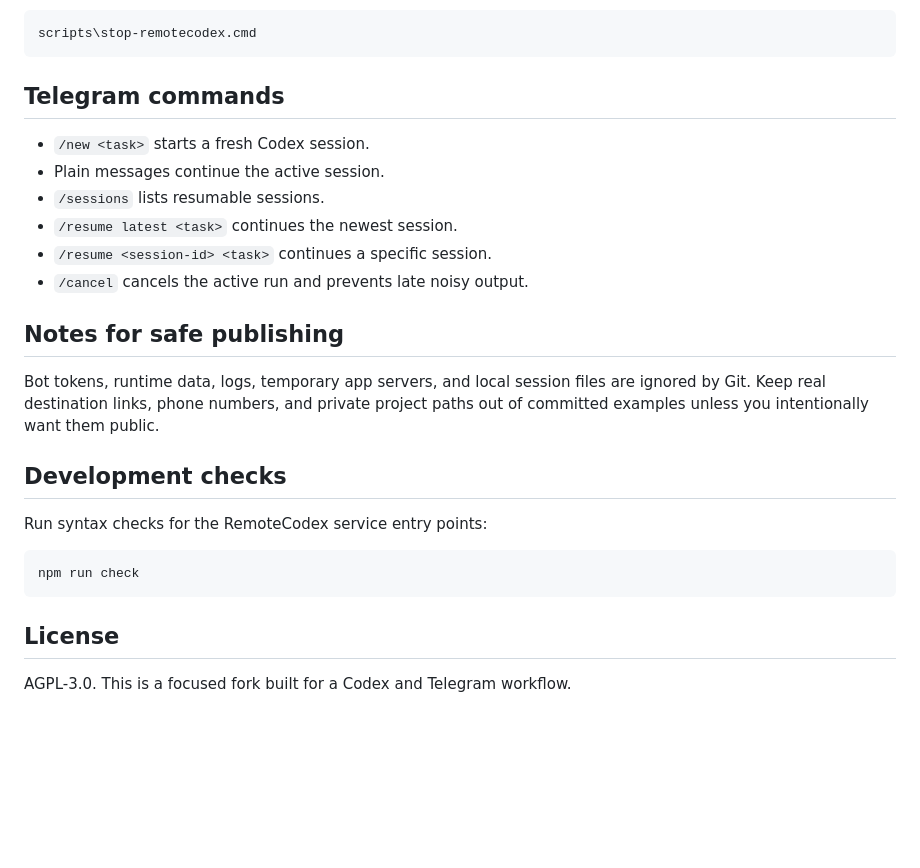
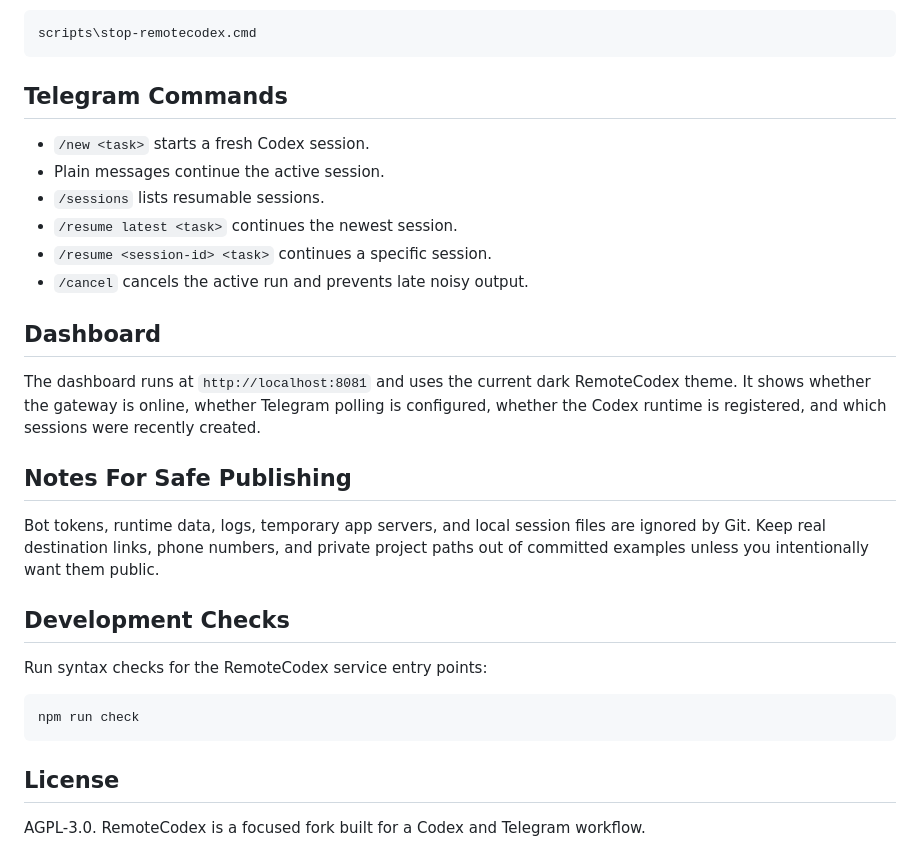
Before and after one commit to kuwe77/RemoteCodex, a Markdown page: README.md, the part around the change printed below. Drawn GitHub-style; blank space fills up the shorter version.

````diff
--- a/README.md
+++ b/README.md
@@ -54,7 +64,7 @@ Stop the gateway:
 scripts\stop-remotecodex.cmd
 ```
 
-## Telegram commands
+## Telegram Commands
 
 - `/new <task>` starts a fresh Codex session.
 - Plain messages continue the active session.
@@ -63,11 +73,15 @@ scripts\stop-remotecodex.cmd
 - `/resume <session-id> <task>` continues a specific session.
 - `/cancel` cancels the active run and prevents late noisy output.
 
-## Notes for safe publishing
+## Dashboard
+
+The dashboard runs at `http://localhost:8081` and uses the current dark RemoteCodex theme. It shows whether the gateway is online, whether Telegram polling is configured, whether the Codex runtime is registered, and which sessions were recently created.
+
+## Notes For Safe Publishing
 
 Bot tokens, runtime data, logs, temporary app servers, and local session files are ignored by Git. Keep real destination links, phone numbers, and private project paths out of committed examples unless you intentionally want them public.
 
-## Development checks
+## Development Checks
 
 Run syntax checks for the RemoteCodex service entry points:
 
@@ -77,4 +91,4 @@ npm run check
 
 ## License
 
-AGPL-3.0. This is a focused fork built for a Codex and Telegram workflow.
+AGPL-3.0. RemoteCodex is a focused fork built for a Codex and Telegram workflow.
````
Also changed, not shown: other parts of README.md (+20 -10 lines), docs/screenshot.png, 1 other file.
